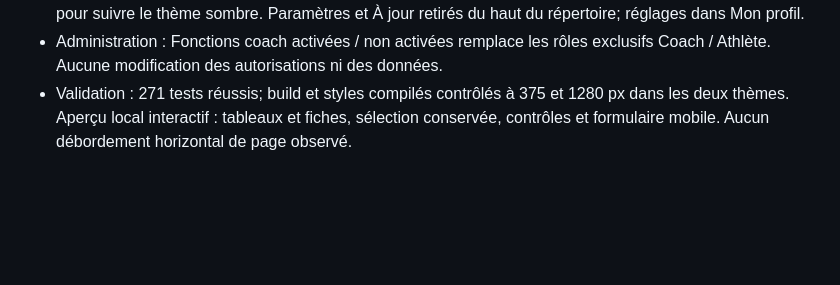
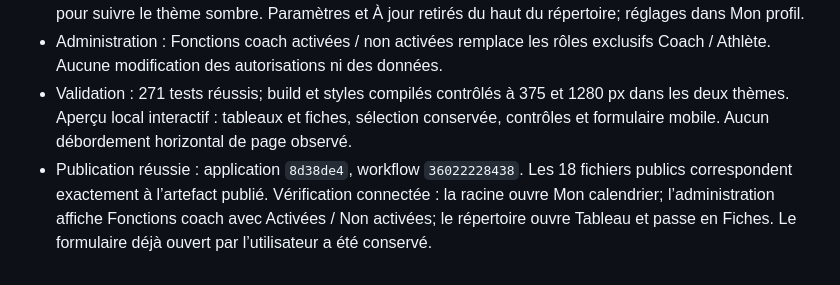
Before and after one commit to mixmasterkd/gestionboxeur, a Markdown page: AUDIT.md, the part around the change. Rendered like a GitHub page; blank space fills up the shorter version.

Commit message:
Record responsive directory deployment verification

```diff
--- a/AUDIT.md
+++ b/AUDIT.md
@@ -122,3 +122,4 @@ Contrôler visuellement le partage de liste, les formulaires et le répertoire d
 - Boutons alignés, cibles principales de 44 px, motif neutre adapté aux deux thèmes. Champ Texte corrigé pour suivre le thème sombre. Paramètres et À jour retirés du haut du répertoire; réglages dans Mon profil.
 - Administration : Fonctions coach activées / non activées remplace les rôles exclusifs Coach / Athlète. Aucune modification des autorisations ni des données.
 - Validation : 271 tests réussis; build et styles compilés contrôlés à 375 et 1280 px dans les deux thèmes. Aperçu local interactif : tableaux et fiches, sélection conservée, contrôles et formulaire mobile. Aucun débordement horizontal de page observé.
+- Publication réussie : application `8d38de4`, workflow `36022228438`. Les 18 fichiers publics correspondent exactement à l’artefact publié. Vérification connectée : la racine ouvre Mon calendrier; l’administration affiche Fonctions coach avec Activées / Non activées; le répertoire ouvre Tableau et passe en Fiches. Le formulaire déjà ouvert par l’utilisateur a été conservé.
```
